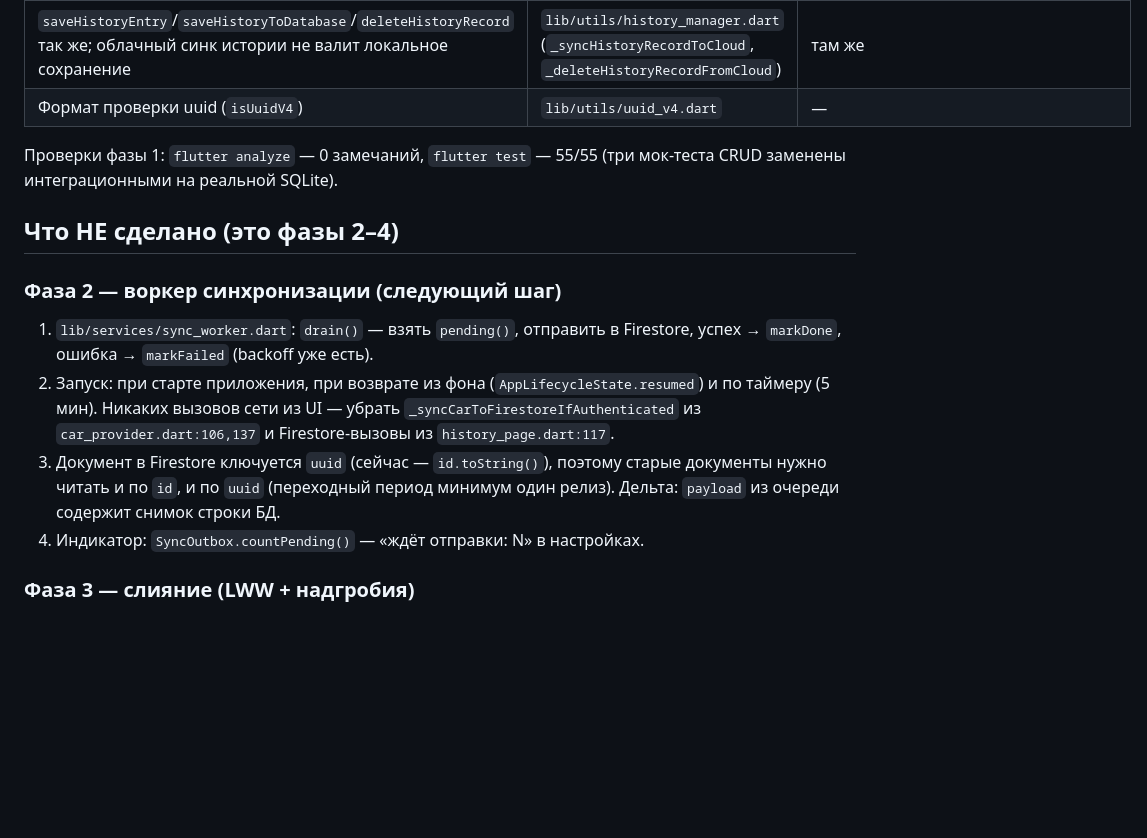
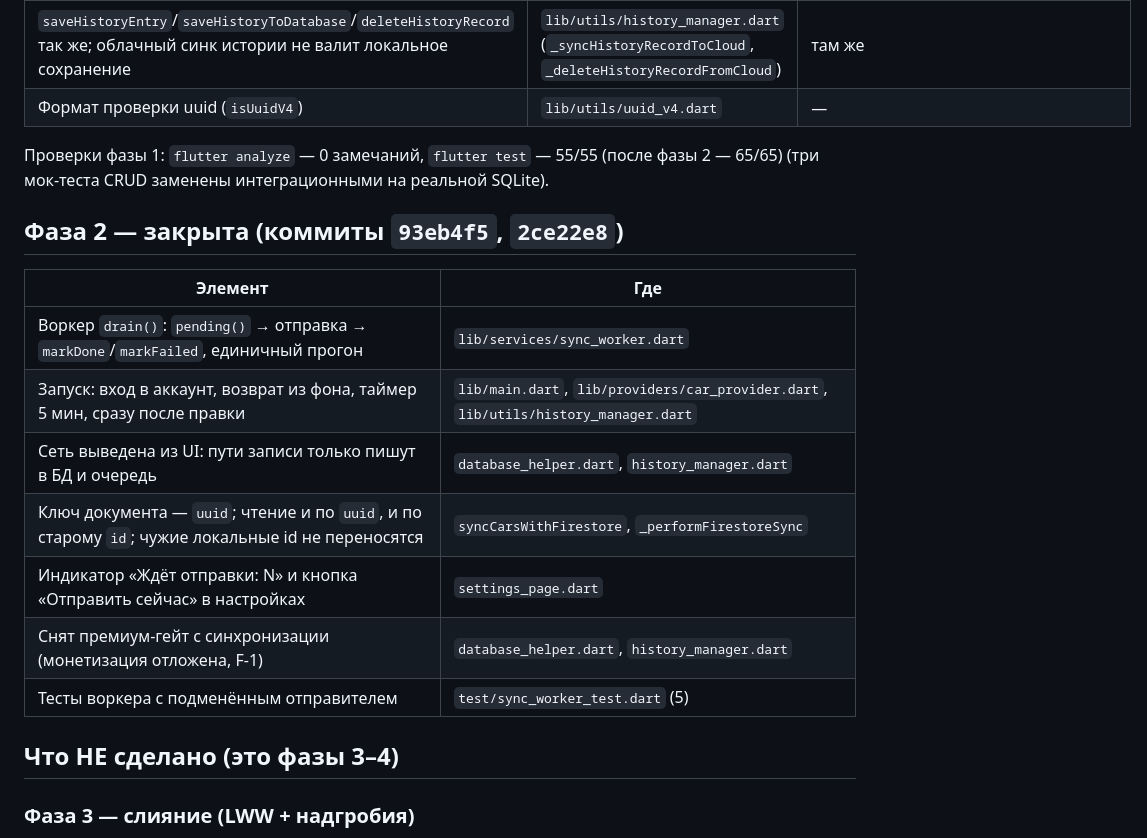
Before and after one commit to maksimyugov89/FuelMaster, a Markdown page: docs/D4_OFFLINE_SYNC_PLAN.md, the part around the change. Drawn GitHub-style; blank space fills up the shorter version.

```diff
--- a/docs/D4_OFFLINE_SYNC_PLAN.md
+++ b/docs/D4_OFFLINE_SYNC_PLAN.md
@@ -16,22 +16,22 @@
 | `saveHistoryEntry`/`saveHistoryToDatabase`/`deleteHistoryRecord` так же; облачный синк истории не валит локальное сохранение | `lib/utils/history_manager.dart` (`_syncHistoryRecordToCloud`, `_deleteHistoryRecordFromCloud`) | там же |
 | Формат проверки uuid (`isUuidV4`) | `lib/utils/uuid_v4.dart` | — |
 
-Проверки фазы 1: `flutter analyze` — 0 замечаний, `flutter test` — 55/55
+Проверки фазы 1: `flutter analyze` — 0 замечаний, `flutter test` — 55/55 (после фазы 2 — 65/65)
 (три мок-теста CRUD заменены интеграционными на реальной SQLite).
 
-## Что НЕ сделано (это фазы 2–4)
+## Фаза 2 — закрыта (коммиты `93eb4f5`, `2ce22e8`)
 
-### Фаза 2 — воркер синхронизации (следующий шаг)
+| Элемент | Где |
+|---|---|
+| Воркер `drain()`: `pending()` → отправка → `markDone`/`markFailed`, единичный прогон | `lib/services/sync_worker.dart` |
+| Запуск: вход в аккаунт, возврат из фона, таймер 5 мин, сразу после правки | `lib/main.dart`, `lib/providers/car_provider.dart`, `lib/utils/history_manager.dart` |
+| Сеть выведена из UI: пути записи только пишут в БД и очередь | `database_helper.dart`, `history_manager.dart` |
+| Ключ документа — `uuid`; чтение и по `uuid`, и по старому `id`; чужие локальные id не переносятся | `syncCarsWithFirestore`, `_performFirestoreSync` |
+| Индикатор «Ждёт отправки: N» и кнопка «Отправить сейчас» в настройках | `settings_page.dart` |
+| Снят премиум-гейт с синхронизации (монетизация отложена, F-1) | `database_helper.dart`, `history_manager.dart` |
+| Тесты воркера с подменённым отправителем | `test/sync_worker_test.dart` (5) |
 
-1. `lib/services/sync_worker.dart`: `drain()` — взять `pending()`, отправить в
-   Firestore, успех → `markDone`, ошибка → `markFailed` (backoff уже есть).
-2. Запуск: при старте приложения, при возврате из фона (`AppLifecycleState.resumed`)
-   и по таймеру (5 мин). Никаких вызовов сети из UI — убрать `_syncCarToFirestoreIfAuthenticated`
-   из `car_provider.dart:106,137` и Firestore-вызовы из `history_page.dart:117`.
-3. Документ в Firestore ключуется `uuid` (сейчас — `id.toString()`), поэтому
-   старые документы нужно читать и по `id`, и по `uuid` (переходный период минимум
-   один релиз). Дельта: `payload` из очереди содержит снимок строки БД.
-4. Индикатор: `SyncOutbox.countPending()` — «ждёт отправки: N» в настройках.
+## Что НЕ сделано (это фазы 3–4)
 
 ### Фаза 3 — слияние (LWW + надгробия)
 
```
Also changed, not shown: docs/F_SERIES_2026-09-13.md (added, +126 -0 lines), docs/ROADMAP_2026-09-13.md (added, +84 -0 lines).
